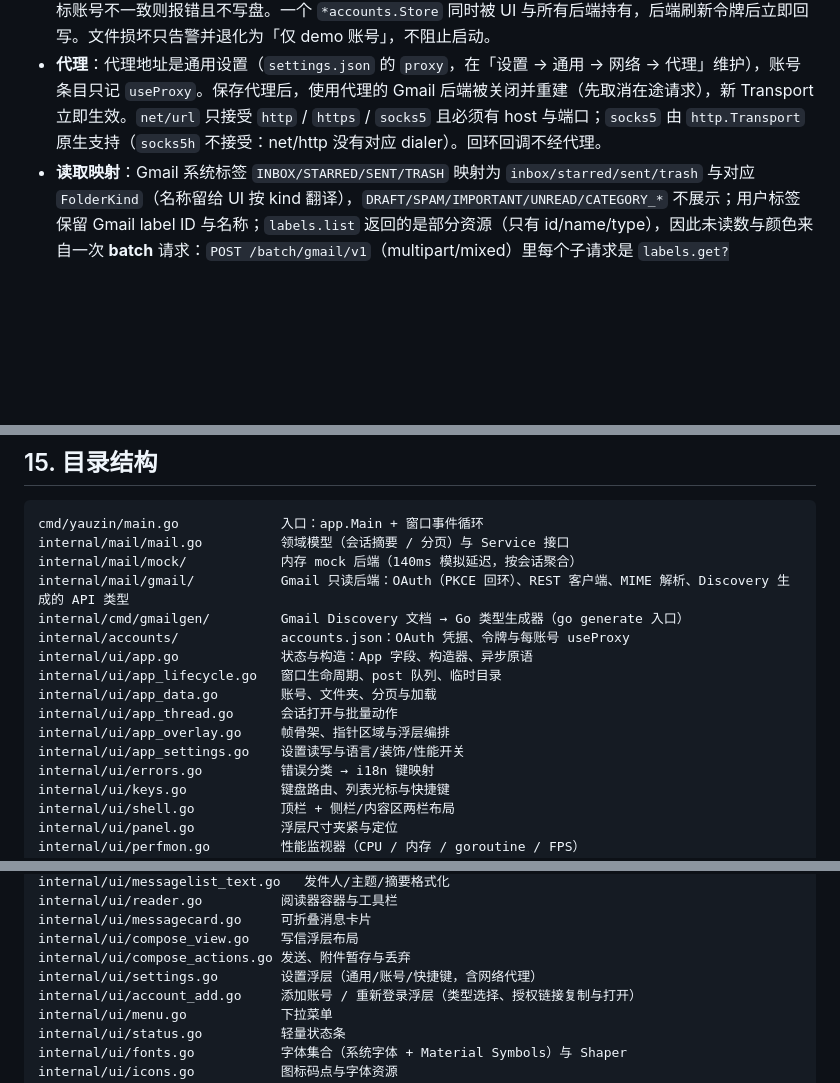
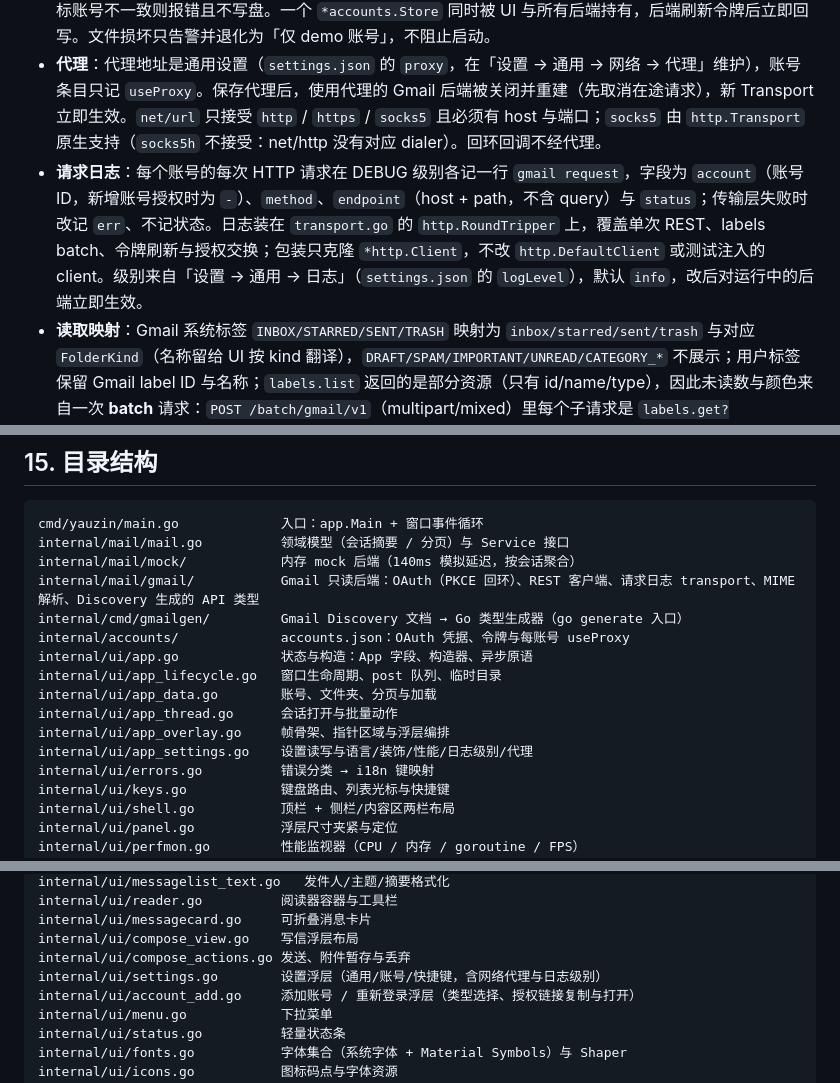
Before and after one commit to zhsj/yauzin, a Markdown page: docs/DESIGN.md, 3 parts joined by grey strips. Drawn GitHub-style; blank space fills up the shorter version.

Commit message:
docs: record log level and request logs

```diff
--- a/docs/DESIGN.md
+++ b/docs/DESIGN.md
@@ -34,6 +34,7 @@
 - **授权**：用户自带 Google Cloud「桌面应用」OAuth 客户端，在「设置 → 账号 → 添加账号」中填写 Client ID / Secret。流程是授权码 + PKCE（`oauth2.GenerateVerifier` / `S256ChallengeOption`），回调走 `http://127.0.0.1:<随机端口>/oauth2/callback` 的一次性本地服务；scope 为 `gmail.readonly` + `userinfo.profile`（不加 `openid`：不需要 ID Token），并带 `access_type=offline` 与 `prompt=consent` 以取得 refresh token。没有 refresh token 视为授权失败。授权链接不再自动交给浏览器，而是显示在对话框里（只读可选中，另有「复制链接」「在浏览器中打开」按钮），回环回调仍要求浏览器在本机。姓名取自 `https://www.googleapis.com/oauth2/v3/userinfo`，属于尽力而为：旧授权没有 profile scope 时该请求失败只记告警，账号仍以邮箱显示，重新登录一次即补齐。授权码、令牌、client secret、含密码的代理地址一律不写日志。
 - **存储**：`accounts.json`（与 `settings.json` 同目录，0600，临时文件 + rename 原子写）保存共享的 `oauth{clientId, clientSecret}` 与每账号 `{id,email,name,useProxy,token{accessToken,refreshToken,tokenType,expiresAt}}`；`id` 为 `gmail:` + 小写邮箱，重复登录同一邮箱即覆盖（重新授权）。`name` 来自 userinfo，为空时 UI 回退显示邮箱；重新登录取不到姓名时保留已存的值。账号行尾的刷新按钮复用已存客户端凭据重新授权，若授权得到的邮箱与目标账号不一致则报错且不写盘。一个 `*accounts.Store` 同时被 UI 与所有后端持有，后端刷新令牌后立即回写。文件损坏只告警并退化为「仅 demo 账号」，不阻止启动。
 - **代理**：代理地址是通用设置（`settings.json` 的 `proxy`，在「设置 → 通用 → 网络 → 代理」维护），账号条目只记 `useProxy`。保存代理后，使用代理的 Gmail 后端被关闭并重建（先取消在途请求），新 Transport 立即生效。`net/url` 只接受 `http` / `https` / `socks5` 且必须有 host 与端口；`socks5` 由 `http.Transport` 原生支持（`socks5h` 不接受：net/http 没有对应 dialer）。回环回调不经代理。
+- **请求日志**：每个账号的每次 HTTP 请求在 DEBUG 级别各记一行 `gmail request`，字段为 `account`（账号 ID，新增账号授权时为 `-`）、`method`、`endpoint`（host + path，不含 query）与 `status`；传输层失败时改记 `err`、不记状态。日志装在 `transport.go` 的 `http.RoundTripper` 上，覆盖单次 REST、labels batch、令牌刷新与授权交换；包装只克隆 `*http.Client`，不改 `http.DefaultClient` 或测试注入的 client。级别来自「设置 → 通用 → 日志」（`settings.json` 的 `logLevel`），默认 `info`，改后对运行中的后端立即生效。
 - **读取映射**：Gmail 系统标签 `INBOX/STARRED/SENT/TRASH` 映射为 `inbox/starred/sent/trash` 与对应 `FolderKind`（名称留给 UI 按 kind 翻译），`DRAFT/SPAM/IMPORTANT/UNREAD/CATEGORY_*` 不展示；用户标签保留 Gmail label ID 与名称；`labels.list` 返回的是部分资源（只有 id/name/type），因此未读数与颜色来自一次 **batch** 请求：`POST /batch/gmail/v1`（multipart/mixed）里每个子请求是 `labels.get?fields=messagesUnread,color/backgroundColor`，单批最多 100 个子请求、超出则分片，子请求用 `Content-ID` 索引回填，响应乱序也能对应。一次文件夹加载因此是 2 个 HTTP 请求；单个子请求失败（标签刚被删除）只告警并按 0 显示，全部失败才报错。列表用 `threads.list`，随后每会话一次 `threads.get?format=metadata`（并发 6）补全参与者、未读数、星标、附件标记与最新时间；`Total` 取 `resultSizeEstimate`，缺省或用空时为 -1。正文用 `format=full` 递归解析 MIME：首个 `text/plain` 与首个 `text/html` 作正文，带 `filename` 的部件只留元数据（附件下载不在本期范围）。
 - **类型来源**：`discovery_types.go` 由 `internal/cmd/gmailgen` 从 Google 的 Discovery 文档生成（`//go:generate`，文件头记录文档 `revision`），字段名按 initialism 表保持 `ID` / `IDs` / `MIMEType` / `AttachmentID` 等写法；`api.go` 只留 `headers` / `hasFlag` / `date` / `hasAttachment` 这些把文档折算成领域模型的辅助方法。文档本身不入库，每次生成都取官方当前版本，schema 变化靠 `git diff` 审阅。
 - **已知取舍**：一页 50 个会话 = 1 次 list + 50 次 metadata get，首屏延迟明显高于 mock；metadata get 尚未走 batch（Gmail 支持 batch，本次只用于 `labels.get`），后续可批量化或减少 `metadataHeaders`；`resultSizeEstimate` 是估算值；列表中附件标记依赖 metadata 返回的 part 树，若某条消息未返回 parts 则该行可能漏标记；token 与代理凭据都是明文 0600 存储，没有系统密钥环集成。
@@ -318,7 +320,7 @@ python3 scripts/gen_app_icons.py            # 需要 rsvg-convert（librsvg2-bin
 cmd/yauzin/main.go             入口：app.Main + 窗口事件循环
 internal/mail/mail.go          领域模型（会话摘要 / 分页）与 Service 接口
 internal/mail/mock/            内存 mock 后端（140ms 模拟延迟，按会话聚合）
-internal/mail/gmail/           Gmail 只读后端：OAuth（PKCE 回环）、REST 客户端、MIME 解析、Discovery 生成的 API 类型
+internal/mail/gmail/           Gmail 只读后端：OAuth（PKCE 回环）、REST 客户端、请求日志 transport、MIME 解析、Discovery 生成的 API 类型
 internal/cmd/gmailgen/         Gmail Discovery 文档 → Go 类型生成器（go generate 入口）
 internal/accounts/             accounts.json：OAuth 凭据、令牌与每账号 useProxy
 internal/ui/app.go             状态与构造：App 字段、构造器、异步原语
@@ -326,7 +328,7 @@ internal/ui/app_lifecycle.go   窗口生命周期、post 队列、临时目录
 internal/ui/app_data.go        账号、文件夹、分页与加载
 internal/ui/app_thread.go      会话打开与批量动作
 internal/ui/app_overlay.go     帧骨架、指针区域与浮层编排
-internal/ui/app_settings.go    设置读写与语言/装饰/性能开关
+internal/ui/app_settings.go    设置读写与语言/装饰/性能/日志级别/代理
 internal/ui/errors.go          错误分类 → i18n 键映射
 internal/ui/keys.go            键盘路由、列表光标与快捷键
 internal/ui/shell.go           顶栏 + 侧栏/内容区两栏布局
@@ -345,7 +347,7 @@ internal/ui/reader.go          阅读器容器与工具栏
 internal/ui/messagecard.go     可折叠消息卡片
 internal/ui/compose_view.go    写信浮层布局
 internal/ui/compose_actions.go 发送、附件暂存与丢弃
-internal/ui/settings.go        设置浮层（通用/账号/快捷键，含网络代理）
+internal/ui/settings.go        设置浮层（通用/账号/快捷键，含网络代理与日志级别）
 internal/ui/account_add.go     添加账号 / 重新登录浮层（类型选择、授权链接复制与打开）
 internal/ui/menu.go            下拉菜单
 internal/ui/status.go          轻量状态条
```
Also changed, not shown: other parts of docs/DESIGN.md (+2 -0 lines).
